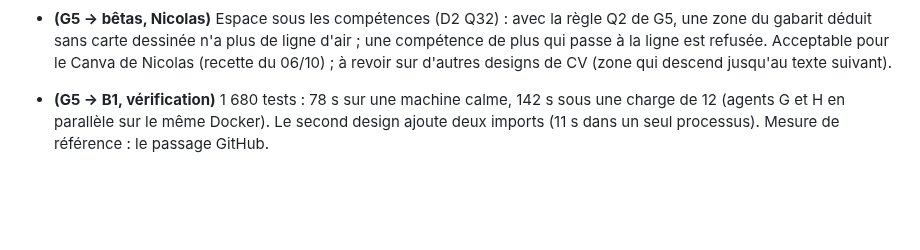
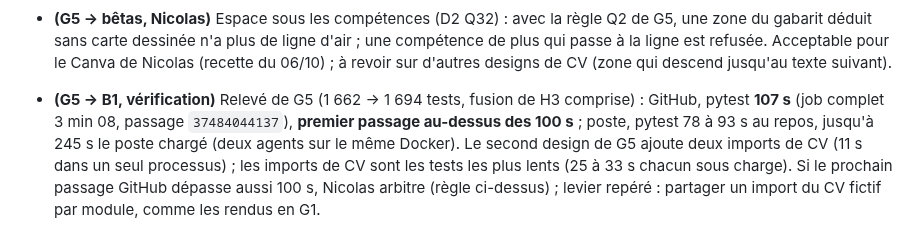
Before and after one commit to nicolasbour2018-dot/Rocky_assistant_job, a Markdown page: docs/rocky-refonte-plan-v2.md, the part around the change. Drawn GitHub-style; blank space fills up the shorter version.

Commit message:
docs(G5): record the verification durations of the step
Co-Authored-By: Claude Opus 5.5 <noreply@anthropic.com>

```diff
--- a/docs/rocky-refonte-plan-v2.md
+++ b/docs/rocky-refonte-plan-v2.md
@@ -869,6 +869,9 @@ Ne comparer des périodes qu'une fois dénominateurs et qualité des événement
 - **(G5 → bêtas, Nicolas)** Espace sous les compétences (D2 Q32) : avec la règle Q2 de G5, une zone du gabarit déduit
   sans carte dessinée n'a plus de ligne d'air ; une compétence de plus qui passe à la ligne est refusée. Acceptable pour
   le Canva de Nicolas (recette du 06/10) ; à revoir sur d'autres designs de CV (zone qui descend jusqu'au texte suivant).
-- **(G5 → B1, vérification)** 1 680 tests : 78 s sur une machine calme, 142 s sous une charge de 12 (agents G et H en
-  parallèle sur le même Docker). Le second design ajoute deux imports (11 s dans un seul processus). Mesure de référence :
-  le passage GitHub.
+- **(G5 → B1, vérification)** Relevé de G5 (1 662 → 1 694 tests, fusion de H3 comprise) : GitHub, pytest **107 s** (job
+  complet 3 min 08, passage `37484044137`), **premier passage au-dessus des 100 s** ; poste, pytest 78 à 93 s au repos,
+  jusqu'à 245 s le poste chargé (deux agents sur le même Docker). Le second design de G5 ajoute deux imports de CV
+  (11 s dans un seul processus) ; les imports de CV sont les tests les plus lents (25 à 33 s chacun sous charge). Si le
+  prochain passage GitHub dépasse aussi 100 s, Nicolas arbitre (règle ci-dessus) ; levier repéré : partager un import
+  du CV fictif par module, comme les rendus en G1.
```
